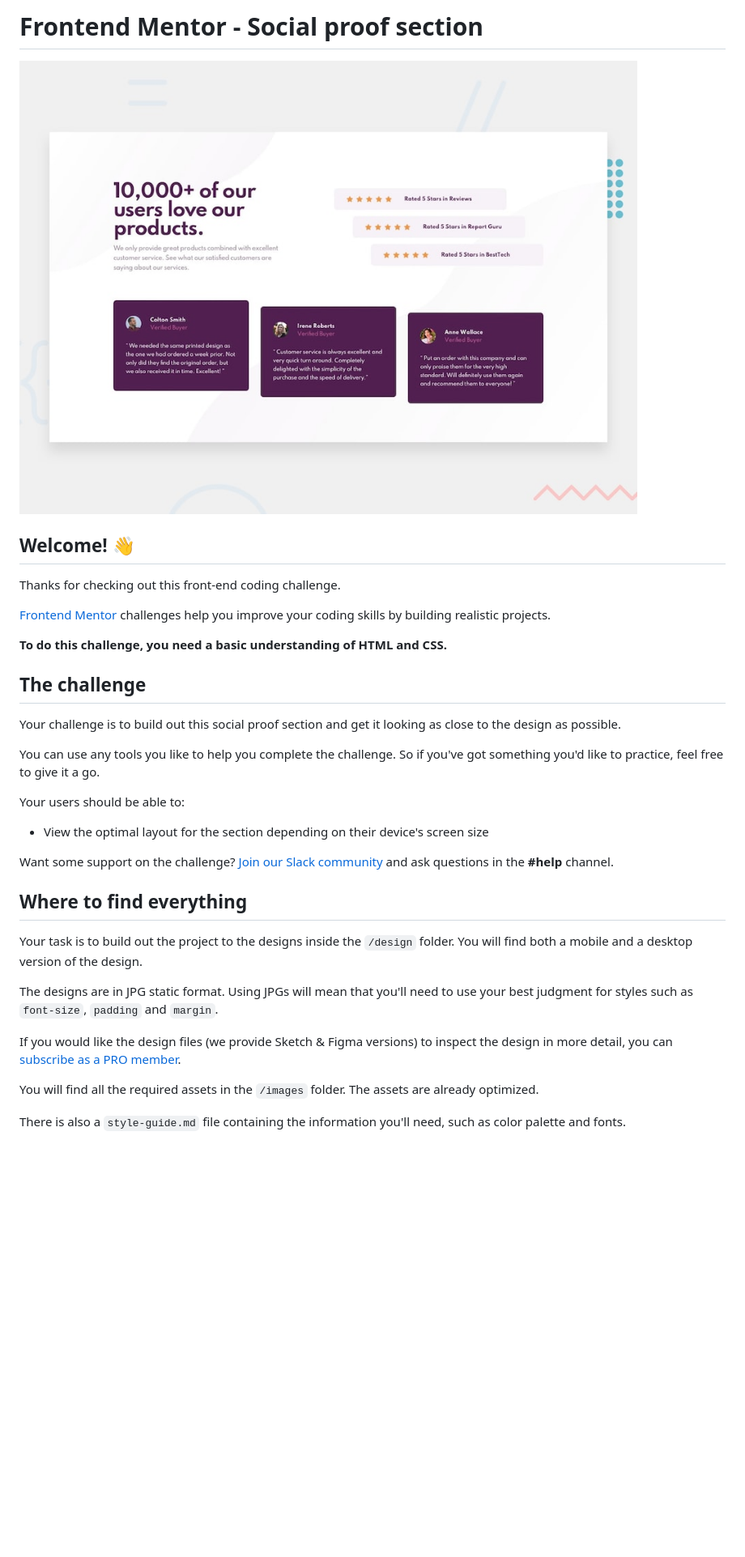
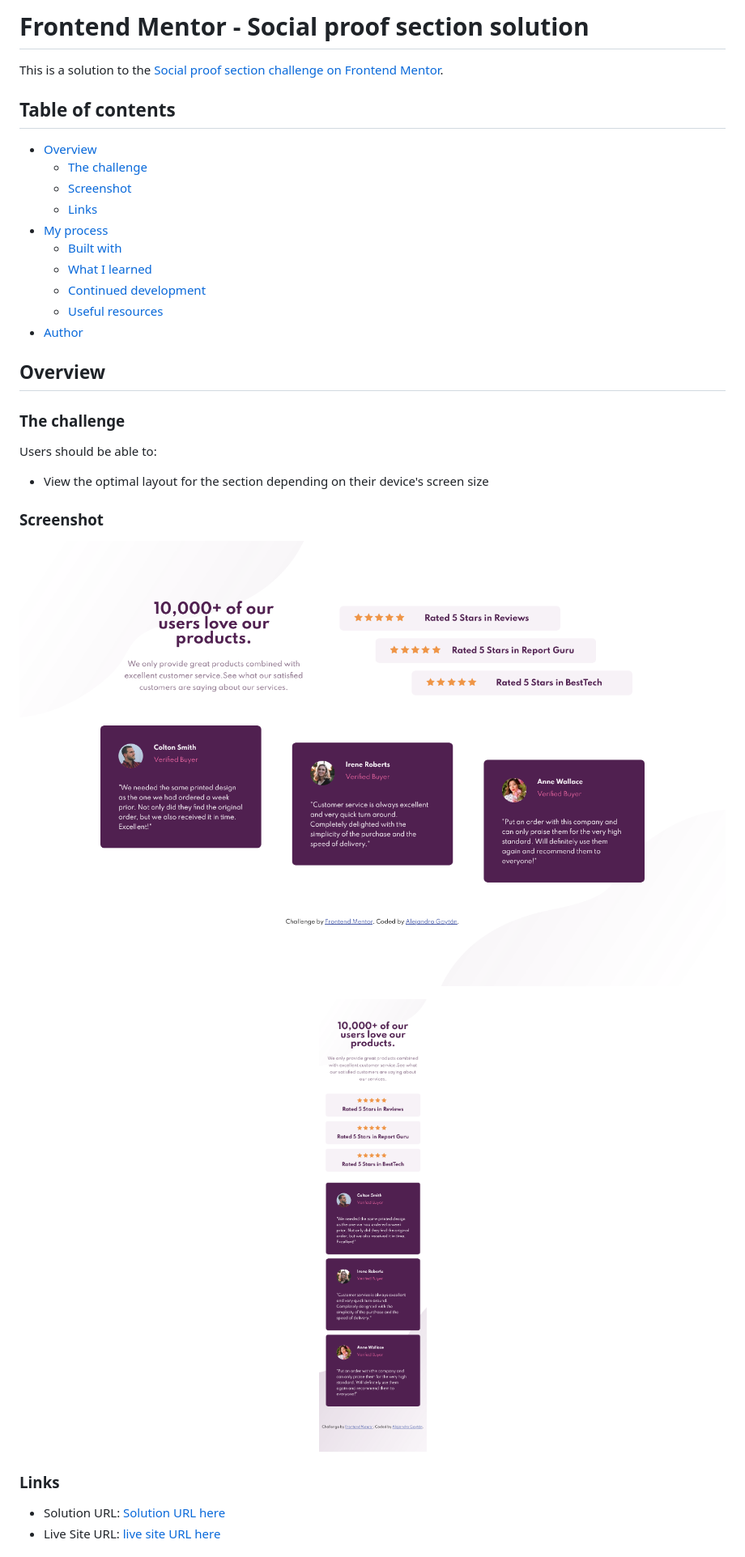
Before and after one commit to GGA-Alex/Social-Proof-Section, a Markdown page: README.md, the part around the change printed below. Shown: that part at 81% size. Rendered like a GitHub page; pictures changed too: Screenshot/Desktop.png (added), Screenshot/Mobile.png (added), design/desktop-preview.jpg (deleted); blank space fills up the shorter version.

```diff
--- a/README.md
+++ b/README.md
@@ -1,36 +1,40 @@
-# Frontend Mentor - Social proof section
+# Frontend Mentor - Social proof section solution
 
-![Design preview for the Social proof section coding challenge](./design/desktop-preview.jpg)
+This is a solution to the [Social proof section challenge on Frontend Mentor](https://www.frontendmentor.io/challenges/social-proof-section-6e0qTv_bA).
 
-## Welcome! 👋
+## Table of contents
 
-Thanks for checking out this front-end coding challenge.
+- [Overview](#overview)
+  - [The challenge](#the-challenge)
+  - [Screenshot](#screenshot)
+  - [Links](#links)
+- [My process](#my-process)
+  - [Built with](#built-with)
+  - [What I learned](#what-i-learned)
+  - [Continued development](#continued-development)
+  - [Useful resources](#useful-resources)
+- [Author](#author)
 
-[Frontend Mentor](https://www.frontendmentor.io) challenges help you improve your coding skills by building realistic projects.
+## Overview
 
-**To do this challenge, you need a basic understanding of HTML and CSS.**
+### The challenge
 
-## The challenge
-
-Your challenge is to build out this social proof section and get it looking as close to the design as possible.
-
-You can use any tools you like to help you complete the challenge. So if you've got something you'd like to practice, feel free to give it a go.
-
-Your users should be able to:
+Users should be able to:
 
 - View the optimal layout for the section depending on their device's screen size
 
-Want some support on the challenge? [Join our Slack community](https://www.frontendmentor.io/slack) and ask questions in the **#help** channel.
+### Screenshot
 
-## Where to find everything
+<div align="center">
 
-Your task is to build out the project to the designs inside the `/design` folder. You will find both a mobile and a desktop version of the design.
+  ![Desktop screenshot](./Screenshot/Desktop.png)
 
-The designs are in JPG static format. Using JPGs will mean that you'll need to use your best judgment for styles such as `font-size`, `padding` and `margin`.
+  ![Movil screenshot](./Screenshot/Mobile.png)
 
-If you would like the design files (we provide Sketch & Figma versions) to inspect the design in more detail, you can [subscribe as a PRO member](https://www.frontendmentor.io/pro).
+</div>
 
-You will find all the required assets in the `/images` folder. The assets are already optimized.
+### Links
 
-There is also a `style-guide.md` file containing the information you'll need, such as color palette and fonts.
+- Solution URL: [Solution URL here](https://github.com/GGA-Alex/Social-Proof-Section)
+- Live Site URL: [live site URL here](https://keen-payne-eee44b.netlify.app/)
 
```
Also changed, not shown: other parts of README.md (+34 -41 lines), README-template.md (deleted, +0 -110 lines), design/desktop-design.jpg (deleted), design/mobile-design.jpg (deleted), 2 other files.
